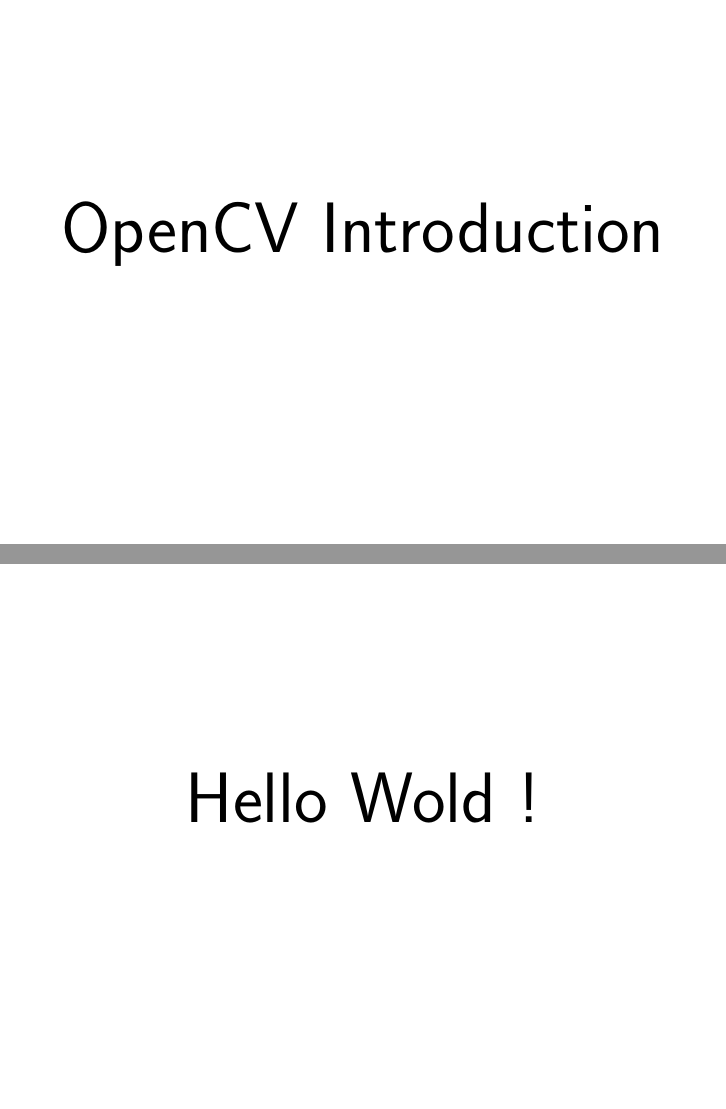
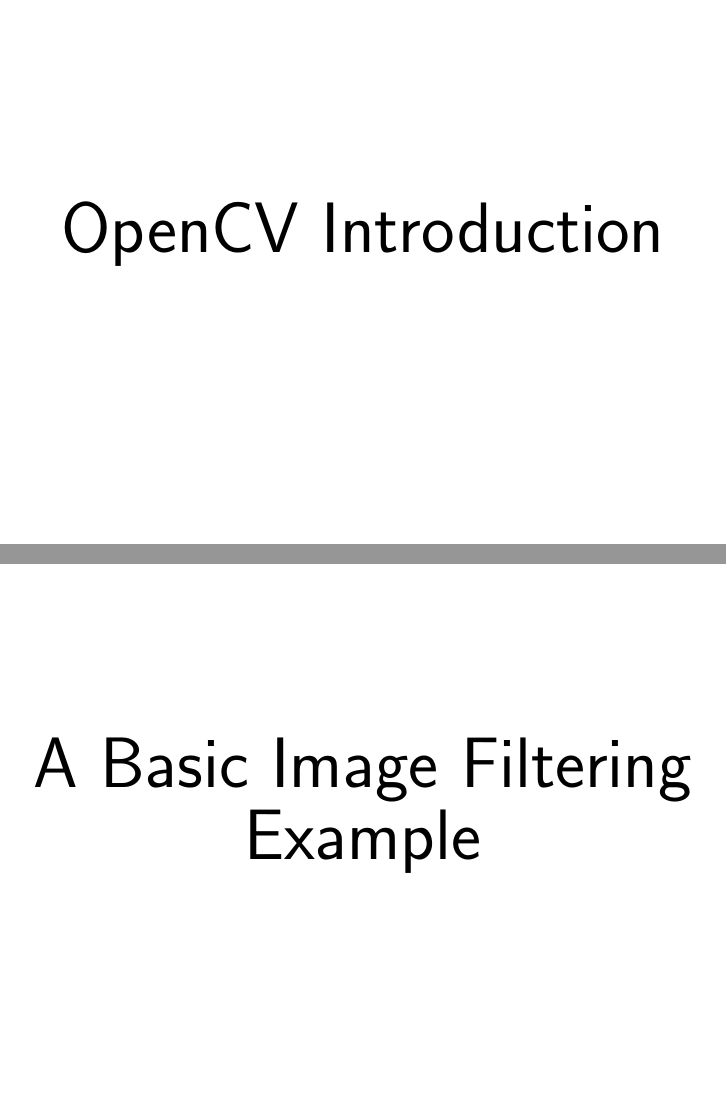
Before and after one commit to InsightSoftwareConsortium/ITK-OpenCV-Bridge-Tutorial, LaTeX slides (Documents/Tutorial/ITKOpenCVBridgeTutorial.tex, which reads Documents/Tutorial/OpenCVIntroduction.tex): pages 25 and 26 of 31, joined at a grey line. Compiled offline with pdfLaTeX.

Commit message:
Changed the Hello World title slide to a Basic example title slide.

```diff
--- a/Documents/Tutorial/OpenCVIntroduction.tex
+++ b/Documents/Tutorial/OpenCVIntroduction.tex
@@ -7,7 +7,7 @@
 
 
 \centeredlargetext{white}{black}{
-Hello Wold !
+A Basic Image Filtering Example
 }
 
 
```
